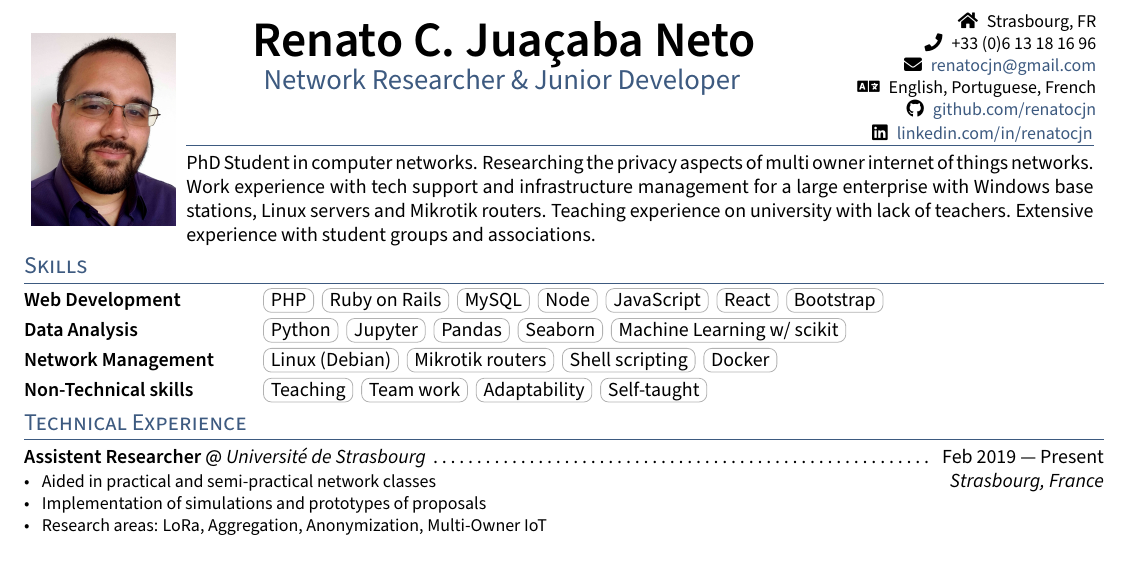
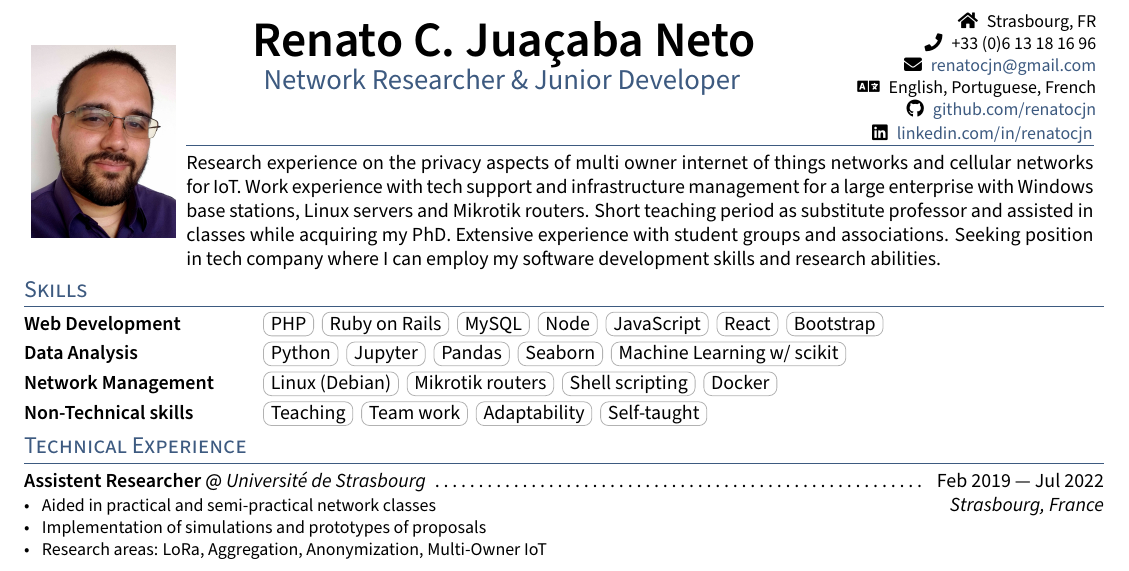
Before and after one commit to renatocjn/mycv, a LaTeX CV (resume.tex, which reads sections/experience.tex, sections/objective.tex): part of the page, cut so that both start at the same text. Compiled offline with pdfLaTeX.

Commit message:
new objective text

```diff
--- a/sections/experience.tex
+++ b/sections/experience.tex
@@ -8,7 +8,7 @@
 
 
 
-\skills{Assistent Researcher} @ \textit{Université de Strasbourg} \dotfill \enspace Feb 2019 \textemdash\  Present
+\skills{Assistent Researcher} @ \textit{Université de Strasbourg} \dotfill \enspace Feb 2019 \textemdash\ Jul 2022
 \begin{minipage}[t]{\lcolwidth}
 \raggedright
 {\small \begin{zitemize}
--- a/sections/objective.tex
+++ b/sections/objective.tex
@@ -5,8 +5,8 @@
 %====================
 
 
-PhD Student in computer networks.
-Researching the privacy aspects of multi owner internet of things networks.
+Research experience on the privacy aspects of multi owner internet of things networks and cellular networks for IoT.
 Work experience with tech support and infrastructure management for a large enterprise with Windows base stations, Linux servers and Mikrotik routers.
-Teaching experience on university with lack of teachers.
+Short teaching period as substitute professor and assisted in classes while acquiring my PhD.
 Extensive experience with student groups and associations.
+Seeking position in tech company where I can employ my software development skills and research abilities.
```
Also changed, not shown: sections/education.tex (+3 -3 lines), sections/experience.tex (6 more changed lines).
